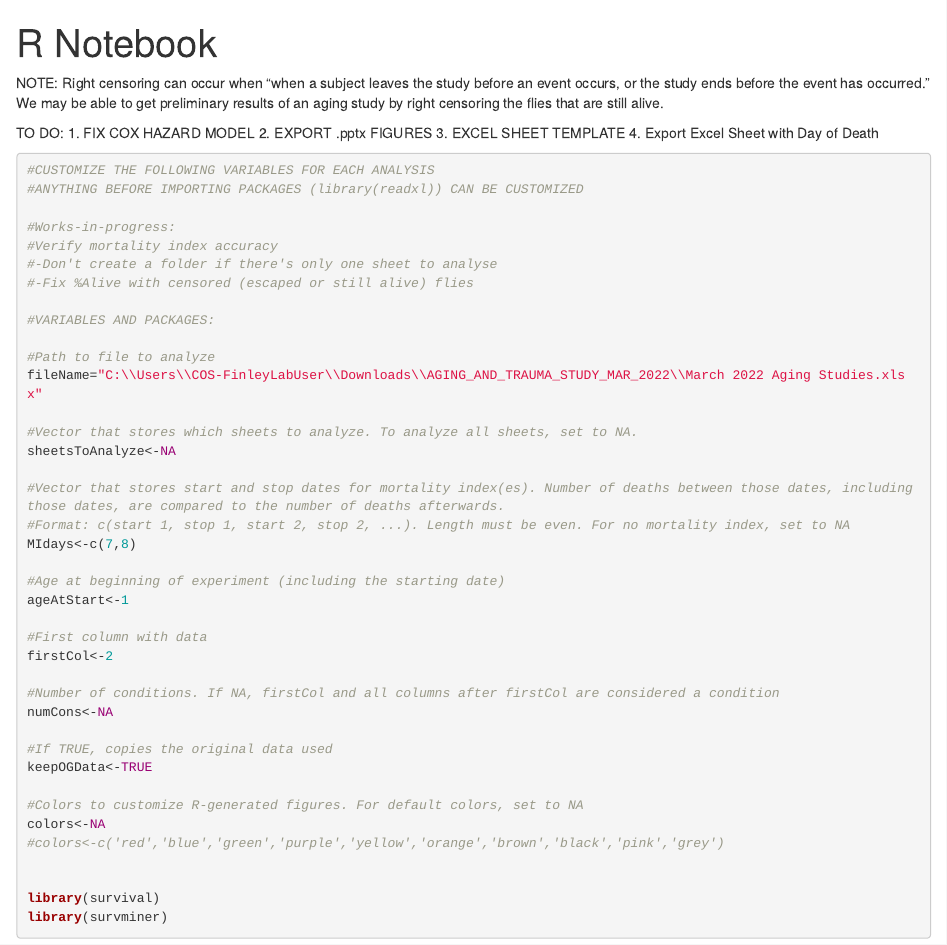
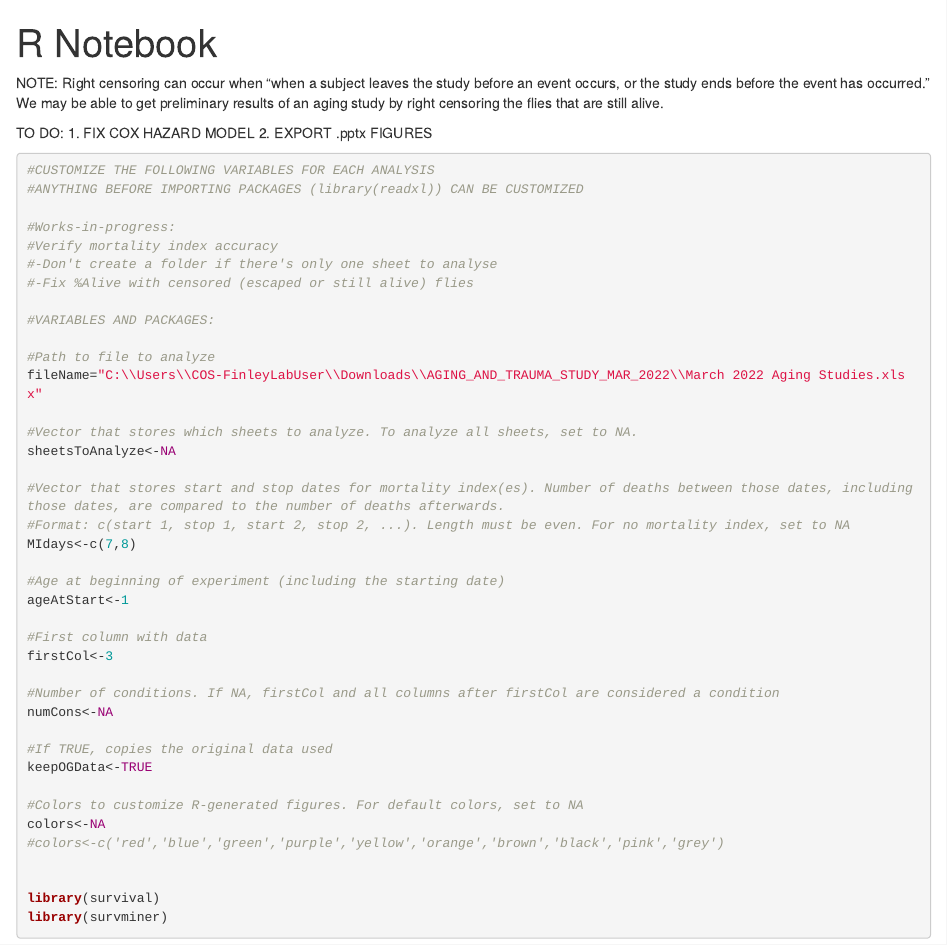
Before and after one commit to Alec-7/Finley-Lab, an R Markdown document (Aging_Processing_20230203.Rmd): the page in a window 1100 px wide, from its top. Rendered offline with R 4.5, knitr and Pandoc, with nearby package versions; some code elsewhere in the file could not run offline.

Commit message:
Update Aging_Processing_20230203.Rmd

````diff
--- a/Aging_Processing_20230203.Rmd
+++ b/Aging_Processing_20230203.Rmd
@@ -8,8 +8,7 @@ NOTE: Right censoring can occur when "when a subject leaves the study before an
 TO DO:
 1. FIX COX HAZARD MODEL
 2. EXPORT .pptx FIGURES
-3. EXCEL SHEET TEMPLATE
-4. Export Excel Sheet with Day of Death
+
 
 ```{r}
 #CUSTOMIZE THE FOLLOWING VARIABLES FOR EACH ANALYSIS
@@ -36,7 +35,7 @@ MIdays<-c(7,8)
 ageAtStart<-1
 
 #First column with data
-firstCol<-2
+firstCol<-3
 
 #Number of conditions. If NA, firstCol and all columns after firstCol are considered a condition
 numCons<-NA
````
